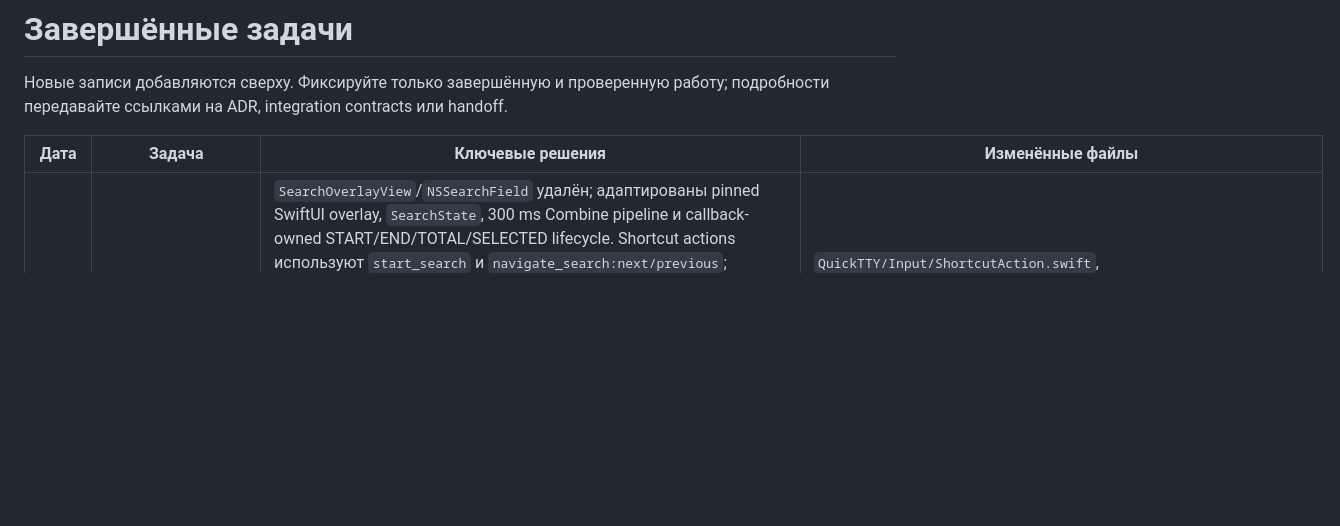
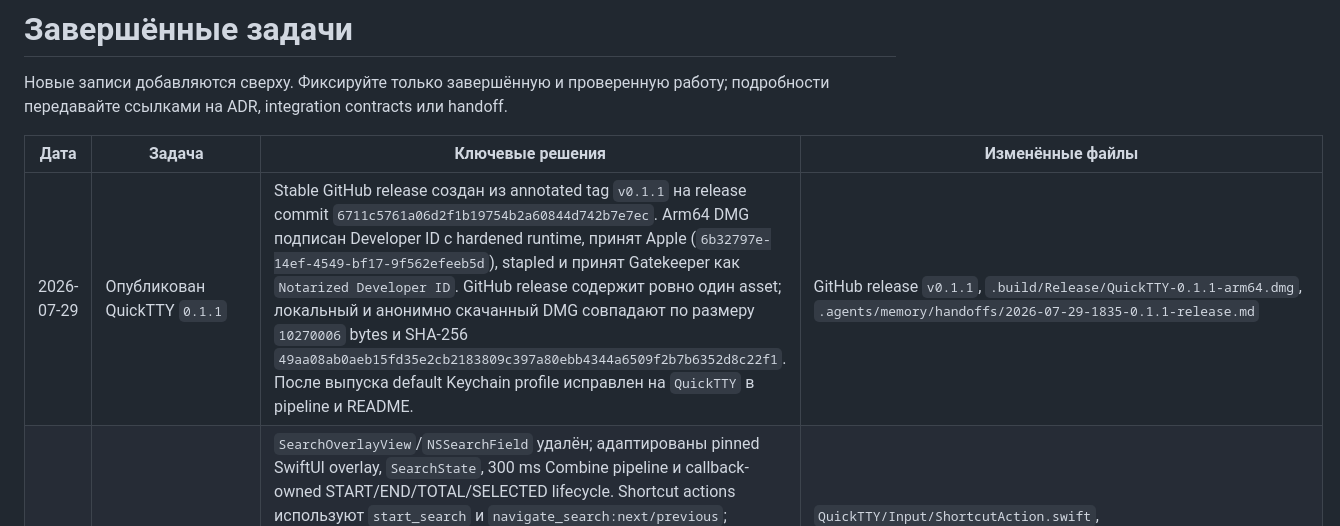
Before and after one commit to dntsk/quicktty, a Markdown page: .agents/memory/tasks-completed.md, the part around the change. GitHub-like rendering; blank space fills up the shorter version.

Commit message:
docs: record 0.1.1 release

```diff
--- a/.agents/memory/tasks-completed.md
+++ b/.agents/memory/tasks-completed.md
@@ -4,6 +4,7 @@
 
 | Дата | Задача | Ключевые решения | Изменённые файлы |
 |---|---|---|---|
+| 2026-07-29 | Опубликован QuickTTY `0.1.1` | Stable GitHub release создан из annotated tag `v0.1.1` на release commit `6711c5761a06d2f1b19754b2a60844d742b7e7ec`. Arm64 DMG подписан Developer ID с hardened runtime, принят Apple (`6b32797e-14ef-4549-bf17-9f562efeeb5d`), stapled и принят Gatekeeper как `Notarized Developer ID`. GitHub release содержит ровно один asset; локальный и анонимно скачанный DMG совпадают по размеру `10270006` bytes и SHA-256 `49aa08ab0aeb15fd35e2cb2183809c397a80ebb4344a6509f2b7b6352d8c22f1`. После выпуска default Keychain profile исправлен на `QuickTTY` в pipeline и README. | GitHub release `v0.1.1`, `.build/Release/QuickTTY-0.1.1-arm64.dmg`, `.agents/memory/handoffs/2026-07-29-1835-0.1.1-release.md` |
 | 2026-07-29 | Custom search overlay заменён штатным Ghostty search UX | `SearchOverlayView`/`NSSearchField` удалён; адаптированы pinned SwiftUI overlay, `SearchState`, 300 ms Combine pipeline и callback-owned START/END/TOTAL/SELECTED lifecycle. Shortcut actions используют `start_search` и `navigate_search:next/previous`; selected остаётся 0-based внутри state. Измеренная region панели пропускает terminal hits вне controls, а фактический `FocusState` разрешает configurable shortcut route из search field без допуска постороннего responder. End/close отменяют pending needle delivery. C payloads копируются до ordered MainActor delivery, teardown локально удаляет host/state/subscription до free. Focused tests прошли; финальный `make check`: 659 тестов в 30 suites, 0 failures. Manual smoke не выполнялся. | `QuickTTY/Input/ShortcutAction.swift`, `QuickTTY/Integration/GhosttyBridge/`, `QuickTTY/Presentation/Search/`, `QuickTTY/WindowCoordinator.swift`, `QuickTTYTests/`, `scripts/check-runtime-callbacks.sh`, `THIRD_PARTY_NOTICES.md`, `docs/plans/`, `.agents/memory/integration-contracts.md` |
 | 2026-07-28 | Реализован interactive terminal search (superseded 2026-07-29) | Surface-scoped `SearchOverlayView` (NSSearchField + счётчик совпадений) поверх активного viewport; pinned Ghostty binding actions `start_search`, `search:<needle>`, `search:next`, `search:previous`, `end_search` через `ghostty_surface_binding_action`; surface-targeted callbacks `GHOSTTY_ACTION_SEARCH_TOTAL` (59) и `GHOSTTY_ACTION_SEARCH_SELECTED` (60) копируются до MainActor hop через `SurfaceCallbackContext`; debounce 200ms через `DispatchWorkItem`; Cmd+F открывает, Cmd+G/Cmd+Shift+G и ↑↓ навигируют, Esc очищает подсветку, Enter закрывает с сохранением подсветки; поиск только в активной панели, закрывается при смене панели; `make check` прошёл 649 тестов в 30 suites | `QuickTTY/Input/ShortcutAction.swift`, `QuickTTY/Integration/GhosttyBridge/GhosttyBridge.swift`, `QuickTTY/Integration/GhosttyBridge/GhosttySurfaceView.swift`, `QuickTTY/Presentation/Search/SearchOverlayView.swift`, `QuickTTY/WindowCoordinator.swift`, `QuickTTYTests/`, `docs/backlog.md`, `.agents/memory/integration-contracts.md` |
 | 2026-07-27 | Исправлено сохранение terminal viewport при возврате вкладки | Pinned `GHOSTTY_ACTION_SCROLLBAR` доставляется как coalesced surface callback; при rehost сохраняется non-bottom offset и восстанавливается штатным `scroll_to_row:<row>` после актуального resize/output callback. Bottom-following и ручные input/scroll actions имеют приоритет; teardown и same-`PaneID` replacement отбрасывают stale snapshots. `make lint`, Debug `make build` и `xcodebuild build-for-testing` прошли; runtime integration tests в headless-среде не запускаются из-за отсутствия display (`embedded_window ... OutOfMemory`). Manual smoke не выполнялся. | `QuickTTY/Integration/GhosttyBridge/GhosttyBridge.swift`, `QuickTTY/Integration/GhosttyBridge/GhosttySurfaceView.swift`, `QuickTTYTests/Integration/GhosttySurfaceViewTests.swift`, `QuickTTYTests/Integration/GhosttyKeyboardInputTests.swift`, `scripts/check-runtime-callbacks.sh`, `docs/backlog.md` |
```
Also changed, not shown: 1 other file.
